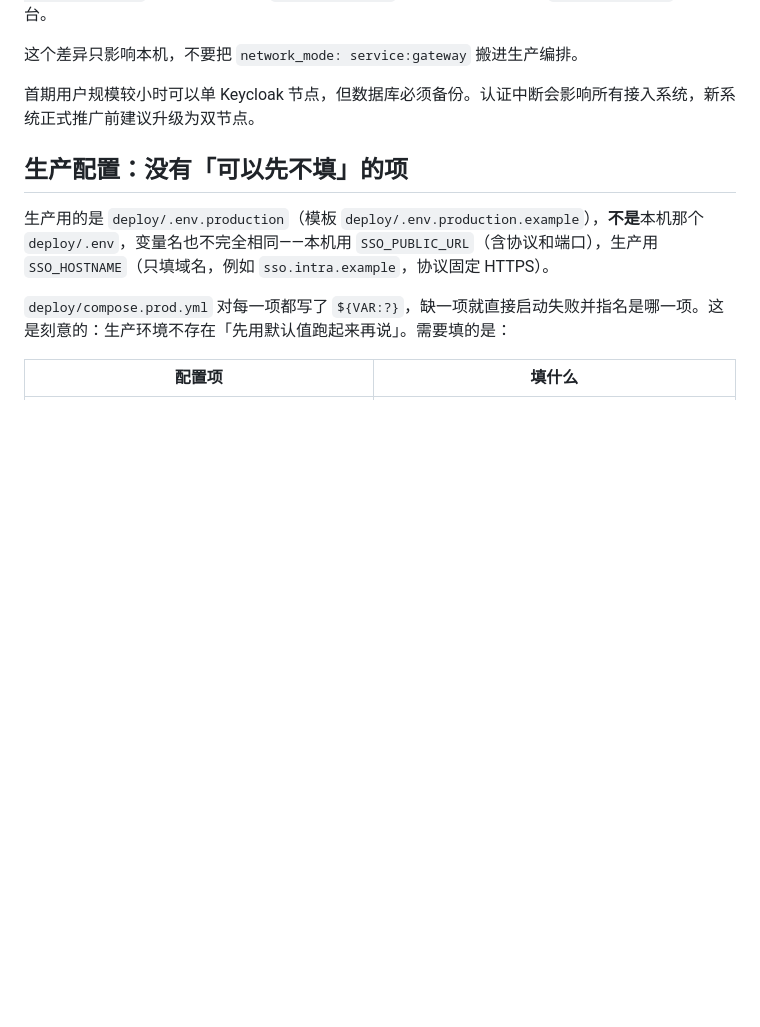
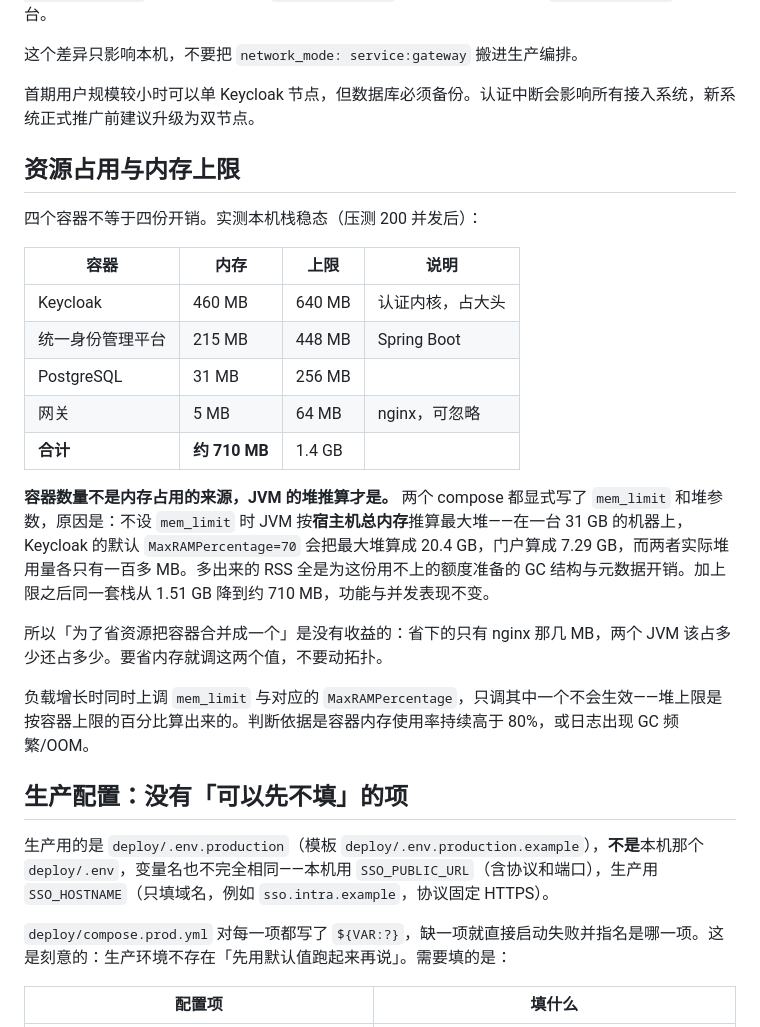
Before and after one commit to vima-tech/medical-sso, a Markdown page: docs/DEPLOYMENT.md, the part around the change. Rendered like a GitHub page; blank space fills up the shorter version.

Commit message:
部署文档补充资源占用与内存上限的由来
四个容器不等于四份开销，真正决定 RSS 的是 JVM 按什么基数推算最大堆。
不设 mem_limit 时 JVM 按宿主机总内存算，31 GB 机器上 Keycloak 的默认
MaxRAMPercentage=70 会把最大堆算到 20 GB 量级，而实际堆用量只有一百多 MB，
多出来的全是为这份用不上的额度准备的 GC 结构与元数据。

补上实测数据与调整方法，并说明「合并容器省资源」没有收益——
省下的只有 nginx 那几 MB，两个 JVM 该占多少还占多少。

Co-Authored-By: Claude Opus 5 (1M context) <noreply@anthropic.com>
Claude-Session: https://claude.ai/code/session_016QLWS83m2y9uDJba75wfTq

```diff
--- a/docs/DEPLOYMENT.md
+++ b/docs/DEPLOYMENT.md
@@ -31,6 +31,24 @@ HTTPS 统一域名（唯一对外入口）
 这个差异只影响本机，不要把 `network_mode: service:gateway` 搬进生产编排。
 
 首期用户规模较小时可以单 Keycloak 节点，但数据库必须备份。认证中断会影响所有接入系统，新系统正式推广前建议升级为双节点。
+
+## 资源占用与内存上限
+
+四个容器不等于四份开销。实测本机栈稳态（压测 200 并发后）：
+
+| 容器 | 内存 | 上限 | 说明 |
+| --- | --- | --- | --- |
+| Keycloak | 460 MB | 640 MB | 认证内核，占大头 |
+| 统一身份管理平台 | 215 MB | 448 MB | Spring Boot |
+| PostgreSQL | 31 MB | 256 MB | |
+| 网关 | 5 MB | 64 MB | nginx，可忽略 |
+| **合计** | **约 710 MB** | 1.4 GB | |
+
+**容器数量不是内存占用的来源，JVM 的堆推算才是。** 两个 compose 都显式写了 `mem_limit` 和堆参数，原因是：不设 `mem_limit` 时 JVM 按**宿主机总内存**推算最大堆——在一台 31 GB 的机器上，Keycloak 的默认 `MaxRAMPercentage=70` 会把最大堆算成 20.4 GB，门户算成 7.29 GB，而两者实际堆用量各只有一百多 MB。多出来的 RSS 全是为这份用不上的额度准备的 GC 结构与元数据开销。加上限之后同一套栈从 1.51 GB 降到约 710 MB，功能与并发表现不变。
+
+所以「为了省资源把容器合并成一个」是没有收益的：省下的只有 nginx 那几 MB，两个 JVM 该占多少还占多少。要省内存就调这两个值，不要动拓扑。
+
+负载增长时同时上调 `mem_limit` 与对应的 `MaxRAMPercentage`，只调其中一个不会生效——堆上限是按容器上限的百分比算出来的。判断依据是容器内存使用率持续高于 80%，或日志出现 GC 频繁/OOM。
 
 ## 生产配置：没有「可以先不填」的项
 
```
